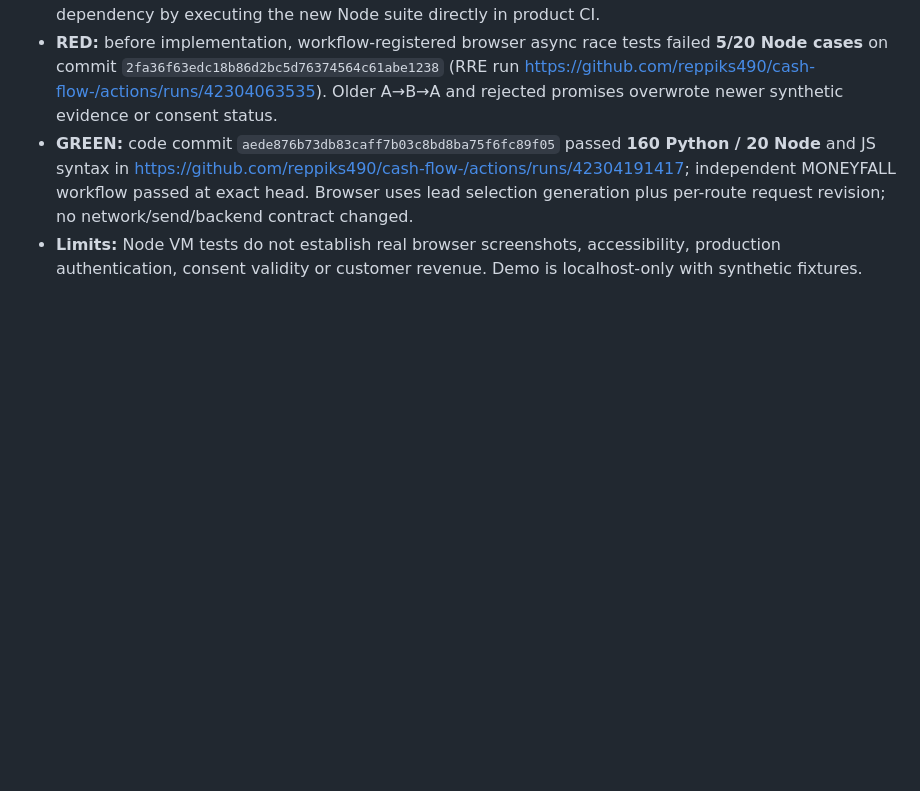
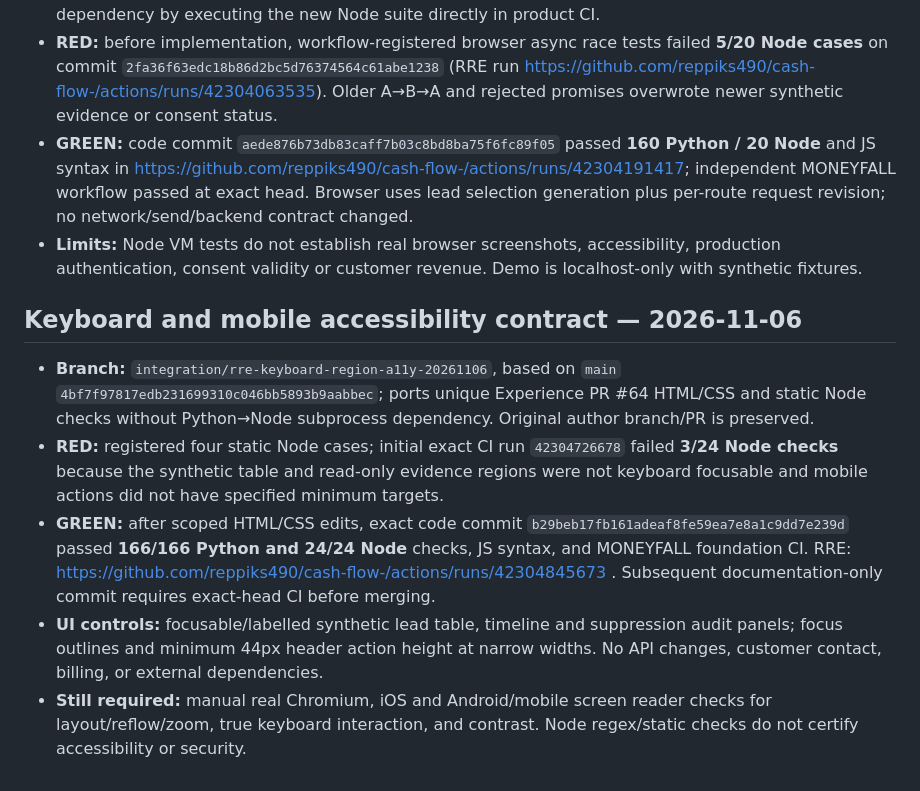
Before and after one commit to reppiks490/cash-flow-, a Markdown page: products/revenue_recovery/PROJECT_LEDGER.md, the part around the change. GitHub-like rendering; blank space fills up the shorter version.

Commit message:
docs(rre): record exact mobile keyboard TDD evidence and real-browser QA gap

```diff
--- a/products/revenue_recovery/PROJECT_LEDGER.md
+++ b/products/revenue_recovery/PROJECT_LEDGER.md
@@ -170,3 +170,11 @@ Leading measures: leads received; permissioned/qualified leads; drafts approved;
 - **RED:** before implementation, workflow-registered browser async race tests failed **5/20 Node cases** on commit `2fa36f63edc18b86d2bc5d76374564c61abe1238` (RRE run https://github.com/reppiks490/cash-flow-/actions/runs/42304063535). Older A→B→A and rejected promises overwrote newer synthetic evidence or consent status.
 - **GREEN:** code commit `aede876b73db83caff7b03c8bd8ba75f6fc89f05` passed **160 Python / 20 Node** and JS syntax in https://github.com/reppiks490/cash-flow-/actions/runs/42304191417; independent MONEYFALL workflow passed at exact head. Browser uses lead selection generation plus per-route request revision; no network/send/backend contract changed.
 - **Limits:** Node VM tests do not establish real browser screenshots, accessibility, production authentication, consent validity or customer revenue. Demo is localhost-only with synthetic fixtures.
+
+## Keyboard and mobile accessibility contract — 2026-11-06
+
+- **Branch:** `integration/rre-keyboard-region-a11y-20261106`, based on `main` `4bf7f97817edb231699310c046bb5893b9aabbec`; ports unique Experience PR #64 HTML/CSS and static Node checks without Python→Node subprocess dependency. Original author branch/PR is preserved.
+- **RED:** registered four static Node cases; initial exact CI run `42304726678` failed **3/24 Node checks** because the synthetic table and read-only evidence regions were not keyboard focusable and mobile actions did not have specified minimum targets.
+- **GREEN:** after scoped HTML/CSS edits, exact code commit `b29beb17fb161adeaf8fe59ea7e8a1c9dd7e239d` passed **166/166 Python and 24/24 Node** checks, JS syntax, and MONEYFALL foundation CI. RRE: https://github.com/reppiks490/cash-flow-/actions/runs/42304845673 . Subsequent documentation-only commit requires exact-head CI before merging.
+- **UI controls:** focusable/labelled synthetic lead table, timeline and suppression audit panels; focus outlines and minimum 44px header action height at narrow widths. No API changes, customer contact, billing, or external dependencies.
+- **Still required:** manual real Chromium, iOS and Android/mobile screen reader checks for layout/reflow/zoom, true keyboard interaction, and contrast. Node regex/static checks do not certify accessibility or security.
```
